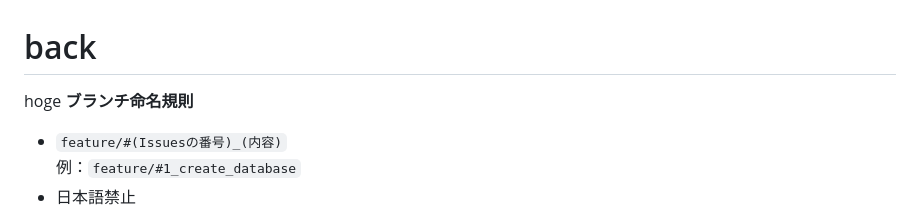
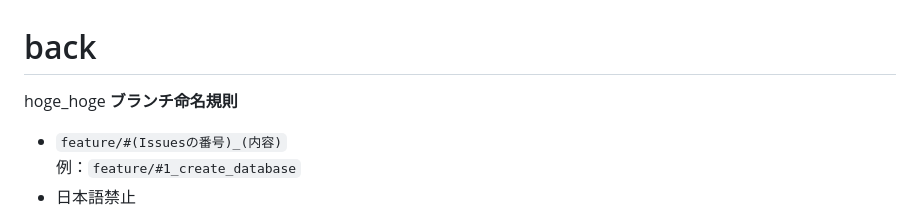
Before and after one commit to sometaroka/back, a Markdown page: README.md, the part around the change. GitHub-like rendering.

````diff
--- a/README.md
+++ b/README.md
@@ -1,5 +1,5 @@
 # back
-hoge
+hoge_hoge
 **ブランチ命名規則**
 - ```feature/#(Issuesの番号)_(内容)```
 例：```feature/#1_create_database```
````
